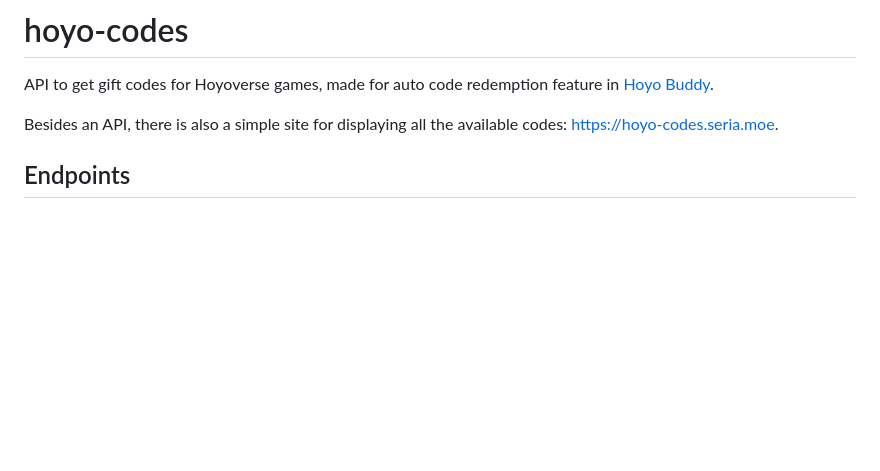
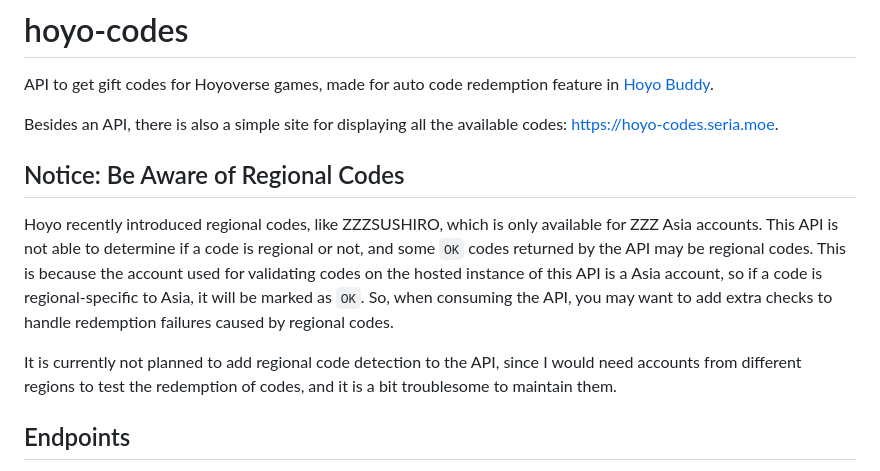
Before and after one commit to seriaati/hoyo-codes, a Markdown page: README.md, the part around the change. Rendered like a GitHub page; blank space fills up the shorter version.

Commit message:
docs: add notice on regional codes

```diff
--- a/README.md
+++ b/README.md
@@ -3,6 +3,12 @@
  API to get gift codes for Hoyoverse games, made for auto code redemption feature in [Hoyo Buddy](https://hb.seria.moe).
 
  Besides an API, there is also a simple site for displaying all the available codes: <https://hoyo-codes.seria.moe>.
+
+## Notice: Be Aware of Regional Codes
+
+Hoyo recently introduced regional codes, like ZZZSUSHIRO, which is only available for ZZZ Asia accounts. This API is not able to determine if a code is regional or not, and some `OK` codes returned by the API may be regional codes. This is because the account used for validating codes on the hosted instance of this API is a Asia account, so if a code is regional-specific to Asia, it will be marked as `OK`. So, when consuming the API, you may want to add extra checks to handle redemption failures caused by regional codes.
+
+It is currently not planned to add regional code detection to the API, since I would need accounts from different regions to test the redemption of codes, and it is a bit troublesome to maintain them.
 
 ## Endpoints
 
```
